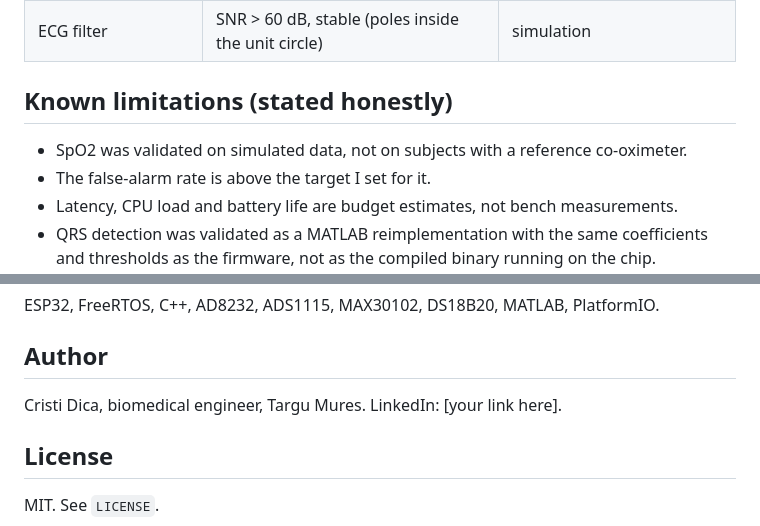
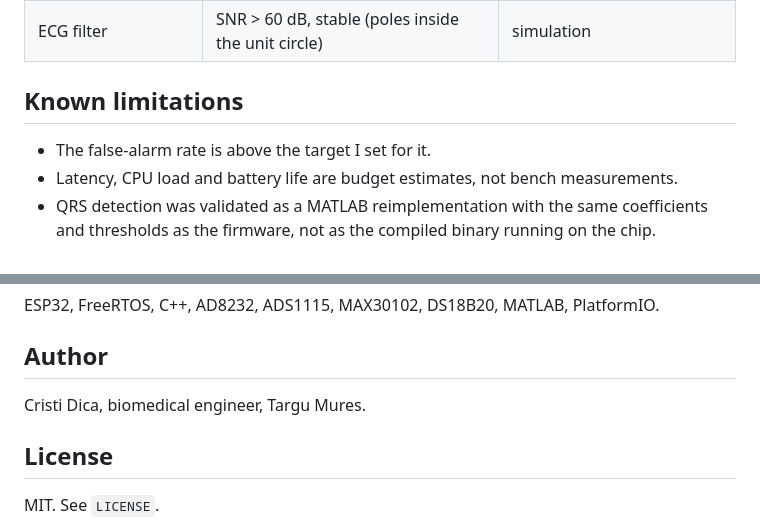
Before and after one commit to Cristi200134/vital-signs-monitor, a Markdown page: README.md, 2 parts joined by grey strips. Rendered like a GitHub page.

```diff
--- a/README.md
+++ b/README.md
@@ -47,9 +47,9 @@ Heartbeat detection (simplified Pan-Tompkins) was tested on the MIT-BIH database
 | F1 score | 98.9% | same |
 | ECG filter | SNR > 60 dB, stable (poles inside the unit circle) | simulation |
 
-## Known limitations (stated honestly)
+## Known limitations
 
-- SpO2 was validated on simulated data, not on subjects with a reference co-oximeter.
+
 - The false-alarm rate is above the target I set for it.
 - Latency, CPU load and battery life are budget estimates, not bench measurements.
 - QRS detection was validated as a MATLAB reimplementation with the same coefficients and thresholds as the firmware, not as the compiled binary running on the chip.
@@ -68,7 +68,7 @@ ESP32, FreeRTOS, C++, AD8232, ADS1115, MAX30102, DS18B20, MATLAB, PlatformIO.
 
 ## Author
 
-Cristi Dica, biomedical engineer, Targu Mures. LinkedIn: [your link here].
+Cristi Dica, biomedical engineer, Targu Mures.
 
 ## License
 
```
